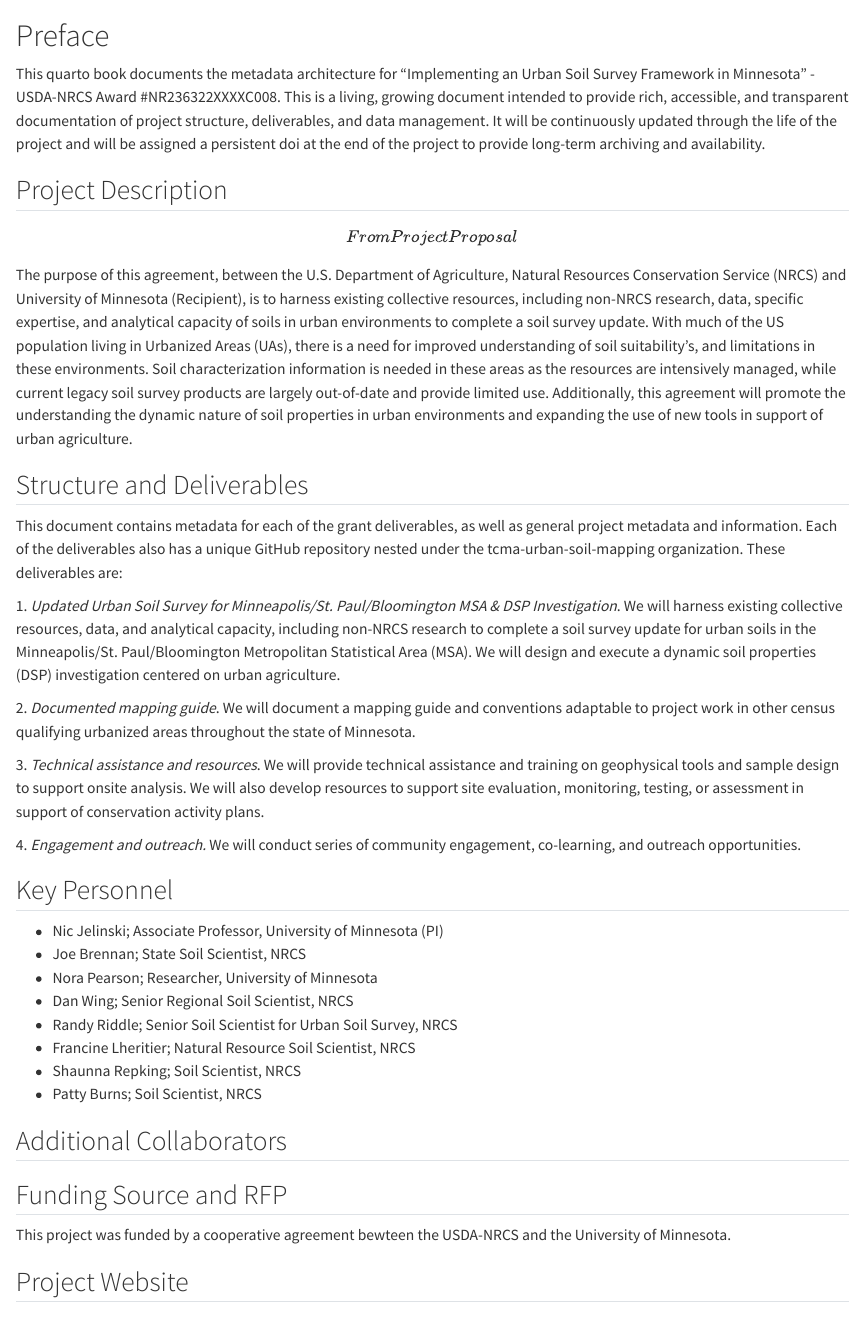
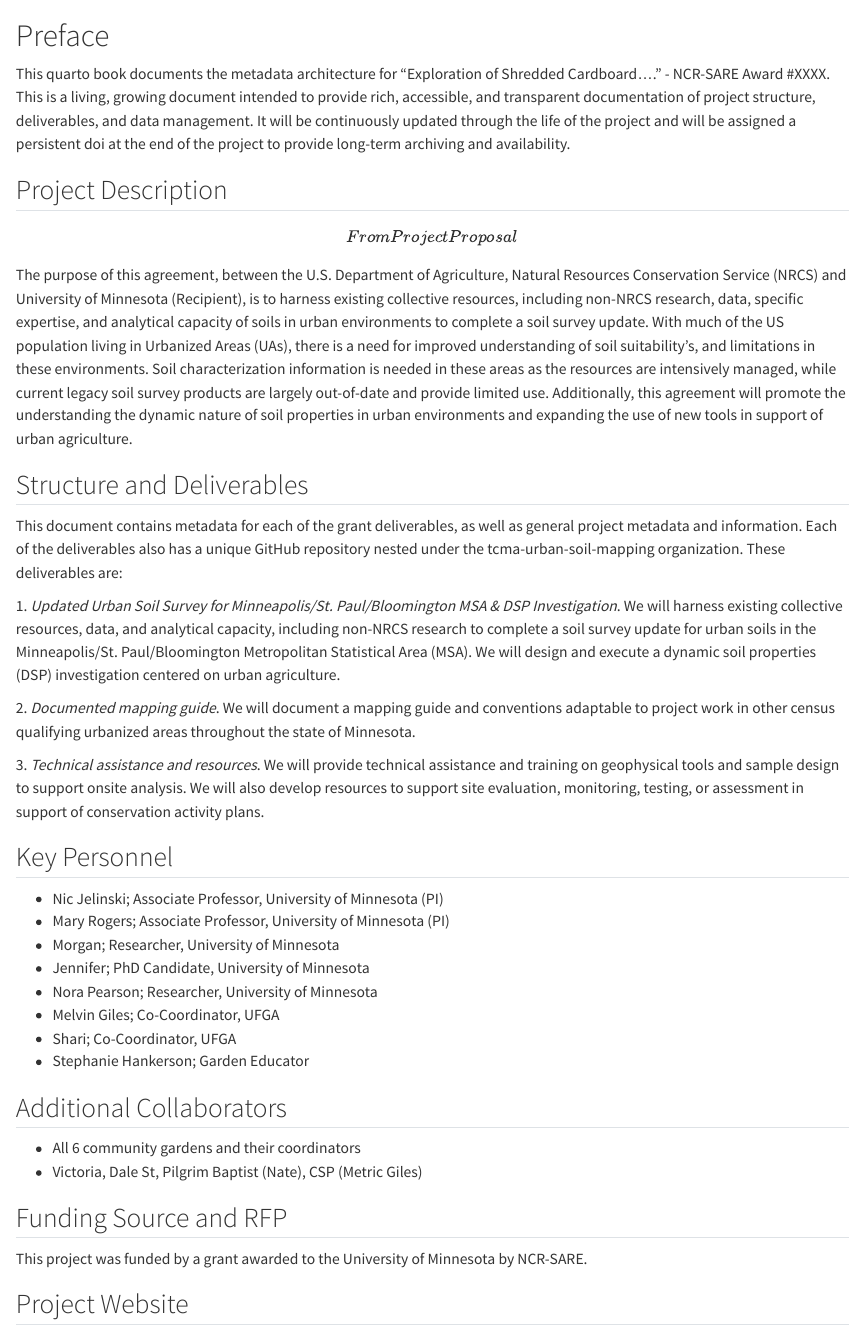
Before and after one commit to jelinski-lab-pedology/M068-shredded-cardboard-mulch, a Quarto document (03-support-files/logs/index.qmd): the page in a window 1100 px wide, from its top. Rendered offline with R 4.5, knitr and Pandoc in place of Quarto, with nearby package versions.

Commit message:
update e-book

```diff
--- a/03-support-files/logs/_quarto.yml
+++ b/03-support-files/logs/_quarto.yml
@@ -14,13 +14,15 @@
     - part: "Deliverables and Data Management"
       chapters:
       - deliverable1.qmd
-      # - deliverable2.qmd
-      # - deliverable3.qmd
-      # - deliverable4.qmd
+      - deliverable2.qmd
+      - deliverable3.qmd
       # - datamanagementplan.qmd
+   # - part: "Results"
+   #   chapters:
     - part: discussion-log-meeting-minutes.qmd
       chapters:
-     #  - insert meeting minute qmd file names here!
+     #  - insert meeting minute qmd file names here! create new qmd for each meeting and use same naming structure for all qmds
+      - minutes-26JAN2024-check-in.qmd
 
     # - authorship-guidelines.qmd
     # - summary.qmd
--- a/03-support-files/logs/index.qmd
+++ b/03-support-files/logs/index.qmd
@@ -1,6 +1,6 @@
 # Preface {.unnumbered}
 
-This quarto book documents the metadata architecture for "Implementing an Urban Soil Survey Framework in Minnesota" - USDA-NRCS Award #NR236322XXXXC008. This is a living, growing document intended to provide rich, accessible, and transparent documentation of project structure, deliverables, and data management. It will be continuously updated through the life of the project and will be assigned a persistent doi at the end of the project to provide long-term archiving and availability.
+This quarto book documents the metadata architecture for "Exploration of Shredded Cardboard...." - NCR-SARE Award #XXXX. This is a living, growing document intended to provide rich, accessible, and transparent documentation of project structure, deliverables, and data management. It will be continuously updated through the life of the project and will be assigned a persistent doi at the end of the project to provide long-term archiving and availability.
 
 ## Project Description
 
@@ -16,24 +16,24 @@
 
 3\. *Technical assistance and resources*. We will provide technical assistance and training on geophysical tools and sample design to support onsite analysis. We will also develop resources to support site evaluation, monitoring, testing, or assessment in support of conservation activity plans.
 
-4\. *Engagement and outreach.* We will conduct series of community engagement, co-learning, and outreach opportunities.
-
 ## Key Personnel
 
 -   Nic Jelinski; Associate Professor, University of Minnesota (PI)
--   Joe Brennan; State Soil Scientist, NRCS
+-   Mary Rogers;  Associate Professor, University of Minnesota (PI)
+-   Morgan; Researcher, University of Minnesota
+-   Jennifer; PhD Candidate, University of Minnesota
 -   Nora Pearson; Researcher, University of Minnesota
--   Dan Wing; Senior Regional Soil Scientist, NRCS
--   Randy Riddle; Senior Soil Scientist for Urban Soil Survey, NRCS
--   Francine Lheritier; Natural Resource Soil Scientist, NRCS
--   Shaunna Repking; Soil Scientist, NRCS
--   Patty Burns; Soil Scientist, NRCS
+-   Melvin Giles; Co-Coordinator, UFGA
+-   Shari; Co-Coordinator, UFGA
+-   Stephanie Hankerson; Garden Educator
 
 ## Additional Collaborators
+- All 6 community gardens and their coordinators
+- Victoria, Dale St, Pilgrim Baptist (Nate), CSP (Metric Giles)
 
 ## Funding Source and RFP
 
-This project was funded by a cooperative agreement bewteen the USDA-NRCS and the University of Minnesota.
+This project was funded by a grant awarded to the University of Minnesota by NCR-SARE.
 
 ## Project Website
 
```
Also changed, not shown: 03-support-files/logs/deliverable1.qmd (+7 -0 lines), 03-support-files/logs/deliverable2.qmd (added), 03-support-files/logs/deliverable3.qmd (added), 03-support-files/logs/docs/search.json (added), 03-support-files/logs/minutes-26JAN2024-check-in.qmd (added), README.md, 21 other files.
